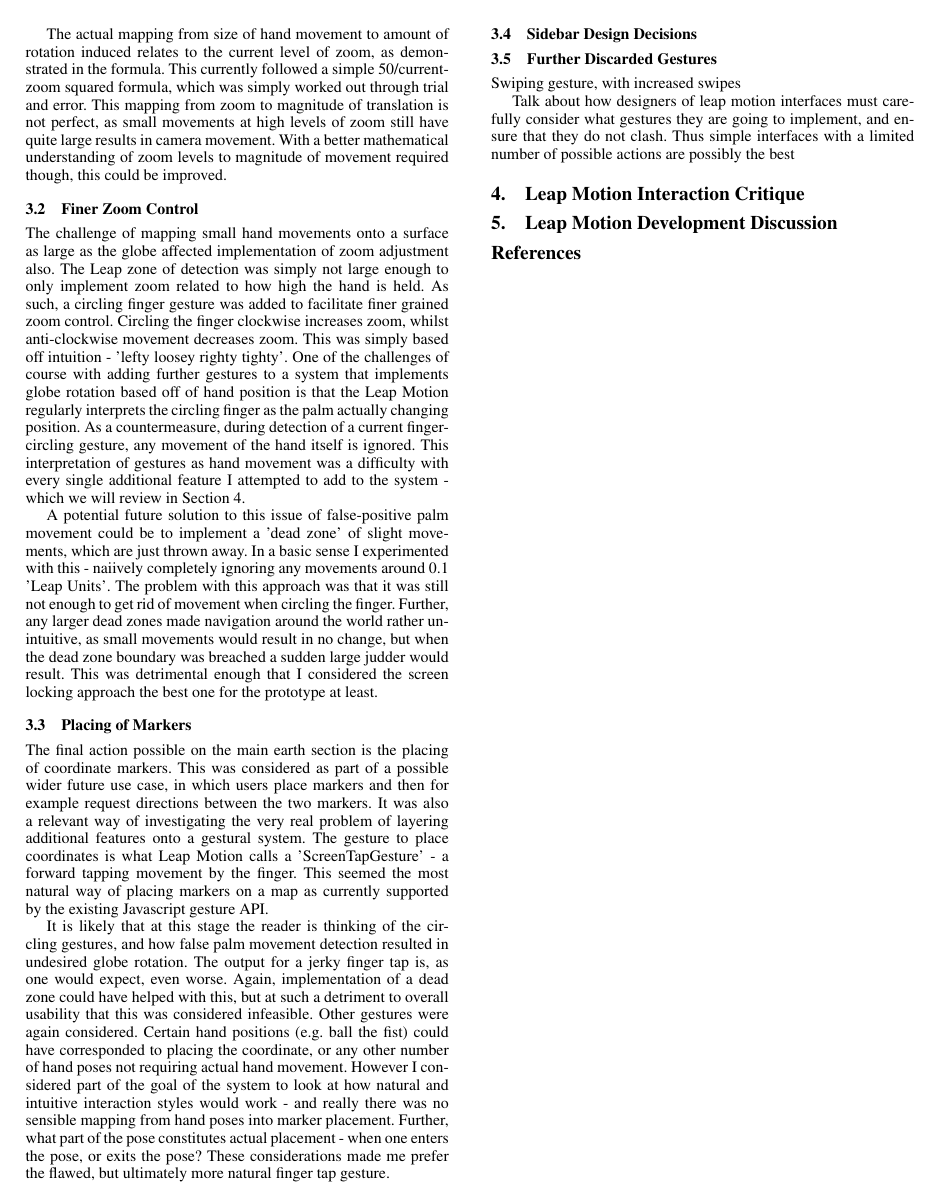
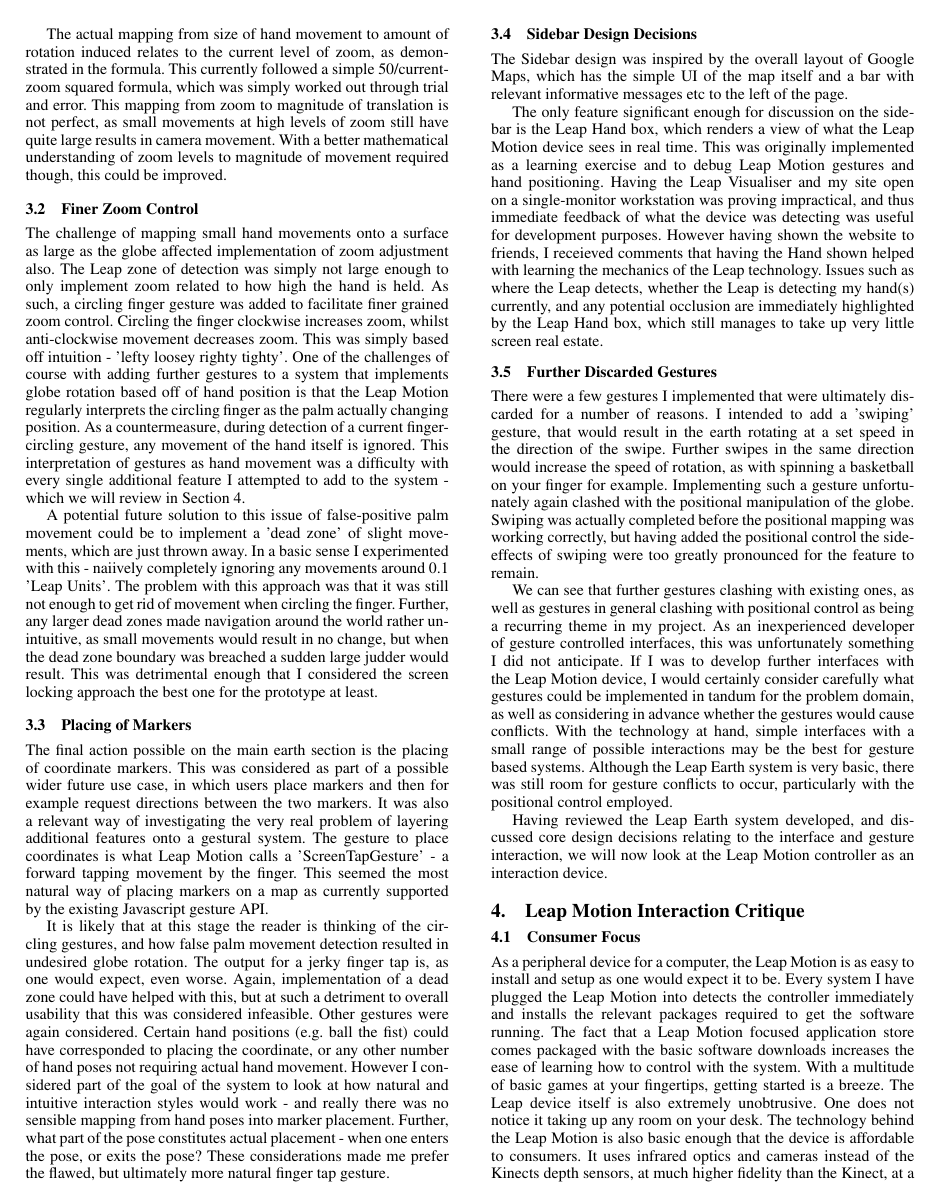
Before and after one commit to irwalker/leap-report, a LaTeX paper (hci_project_report.tex): page 2 of 2 before the commit and page 2 of 3 after it. Compiled offline with pdfLaTeX; a missing font is replaced by an installed copy or a similar font.

Commit message:
parts 1 and 2 done

```diff
--- a/hci_project_report.tex
+++ b/hci_project_report.tex
@@ -169,25 +151,24 @@ The final action possible on the main earth section is the placing of coordinate
 
 It is likely that at this stage the reader is thinking of the circling gestures, and how false palm movement detection resulted in undesired globe rotation. The output for a jerky finger tap is, as one would expect, even worse. Again, implementation of a dead zone could have helped with this, but at such a detriment to overall usability that this was considered infeasible. Other gestures were again considered. Certain hand positions (e.g. ball the fist) could have corresponded to placing the coordinate, or any other number of hand poses not requiring actual hand movement. However I considered part of the goal of the system to look at how natural and intuitive interaction styles would work - and really there was no sensible mapping from hand poses into marker placement. Further, what part of the pose constitutes actual placement - when one enters the pose, or exits the pose? These considerations made me prefer the flawed, but ultimately more natural finger tap gesture.
 
-% were considered too great.
+\subsection{Sidebar Design Decisions}
 
+The Sidebar design was inspired by the overall layout of Google Maps, which has the simple UI of the map itself and a bar with relevant informative messages etc to the left of the page.
 
-% Immediately the reader may be reminded of the circling gesture, and
-
-\subsection{Sidebar Design Decisions}
+The only feature significant enough for discussion on the sidebar is the Leap Hand box, which renders a view of what the Leap Motion device sees in real time. This was originally implemented as a learning exercise and to debug Leap Motion gestures and hand positioning. Having the Leap Visualiser and my site open on a single-monitor workstation was proving impractical, and thus immediate feedback of what the device was detecting was useful for development purposes. However having shown the website to friends, I receieved comments that having the Hand shown helped with learning the mechanics of the Leap technology. Issues such as where the Leap detects, whether the Leap is detecting my hand(s) currently, and any potential occlusion are immediately highlighted by the Leap Hand box, which still manages to take up very little screen real estate.
 
 \subsection{Further Discarded Gestures}
 
-Swiping gesture, with increased swipes
+There were a few gestures I implemented that were ultimately discarded for a number of reasons. I intended to add a 'swiping' gesture, that would result in the earth rotating at a set speed in the direction of the swipe. Further swipes in the same direction would increase the speed of rotation, as with spinning a basketball on your finger for example. Implementing such a gesture unfortunately again clashed with the positional manipulation of the globe. Swiping was actually completed before the positional mapping was working correctly, but having added the positional control the side-effects of swiping were too greatly pronounced for the feature to remain.
 
-Talk about how designers of leap motion interfaces must carefully consider what gestures they are going to implement, and ensure that they do not clash. Thus simple interfaces with a limited number of possible actions are possibly the best
+We can see that further gestures clashing with existing ones, as well as gestures in general clashing with positional control as being a recurring theme in my project. As an inexperienced developer of gesture controlled interfaces, this was unfortunately something I did not anticipate. If I was to develop further interfaces with the Leap Motion device, I would certainly consider carefully what gestures could be implemented in tandum for the problem domain, as well as considering in advance whether the gestures would cause conflicts. With the technology at hand, simple interfaces with a small range of possible interactions may be the best for gesture based systems. Although the Leap Earth system is very basic, there was still room for gesture conflicts to occur, particularly with the positional control employed.
 
+Having reviewed the Leap Earth system developed, and discussed core design decisions relating to the interface and gesture interaction, we will now look at the Leap Motion controller as an interaction device.
 
-% The basis of the navigation gestures provided was built from imagining panning a virtual camera over the globe provided.
-
-
-
-% The core design decisions revolve around the gestural input design, as the interface layout itself is very straightforward. The main goal of the project was to provide interaction techniques that would make sense, as if you were rotating a real ball in your hand. This resulted in the hand-movements I implemented, as described in section \ref{sec:leap_system}. Other globe-moving gesture systems I saw online took a similar approach in terms of mapping gesture movement to translation in the virtual world. However the systems I found implemented a direct mapping from hand position to vector coordinates on the globe. This would mean that if a hand was detected at points x, y, and z, the camera would be directly mapped to a point in the 3D plane. This is not a suitable approach for a navigation system. Instead I implemented positional change in the world related to the magnitude of hand movement in directions x, y, and z.
 
 \section{Leap Motion Interaction Critique}
 \label{sec:leap_interaction}
+
+\subsection{Consumer Focus}
+
+As a peripheral device for a computer, the Leap Motion is as easy to install and setup as one would expect it to be. Every system I have plugged the Leap Motion into detects the controller immediately and installs the relevant packages required to get the software running. The fact that a Leap Motion focused application store comes packaged with the basic software downloads increases the ease of learning how to control with the system. With a multitude of basic games at your fingertips, getting started is a breeze. The Leap device itself is also extremely unobtrusive. One does not notice it taking up any room on your desk. The technology behind the Leap Motion is also basic enough that the device is affordable to consumers. It uses infrared optics and cameras instead of the Kinects depth sensors, at much higher fidelity than the Kinect, at a refresh rate higher than computer monitors \cite{}. The software backing the device is what really sets it apart, though; algorithms for which are being (understandably) kept very secret. Thus from a consumer perspective the Leap Motion has taken the right approach.
```
Also changed, not shown: hci_project_report.pdf, hci_project_report.tex (35 more changed lines), 3 other files.
